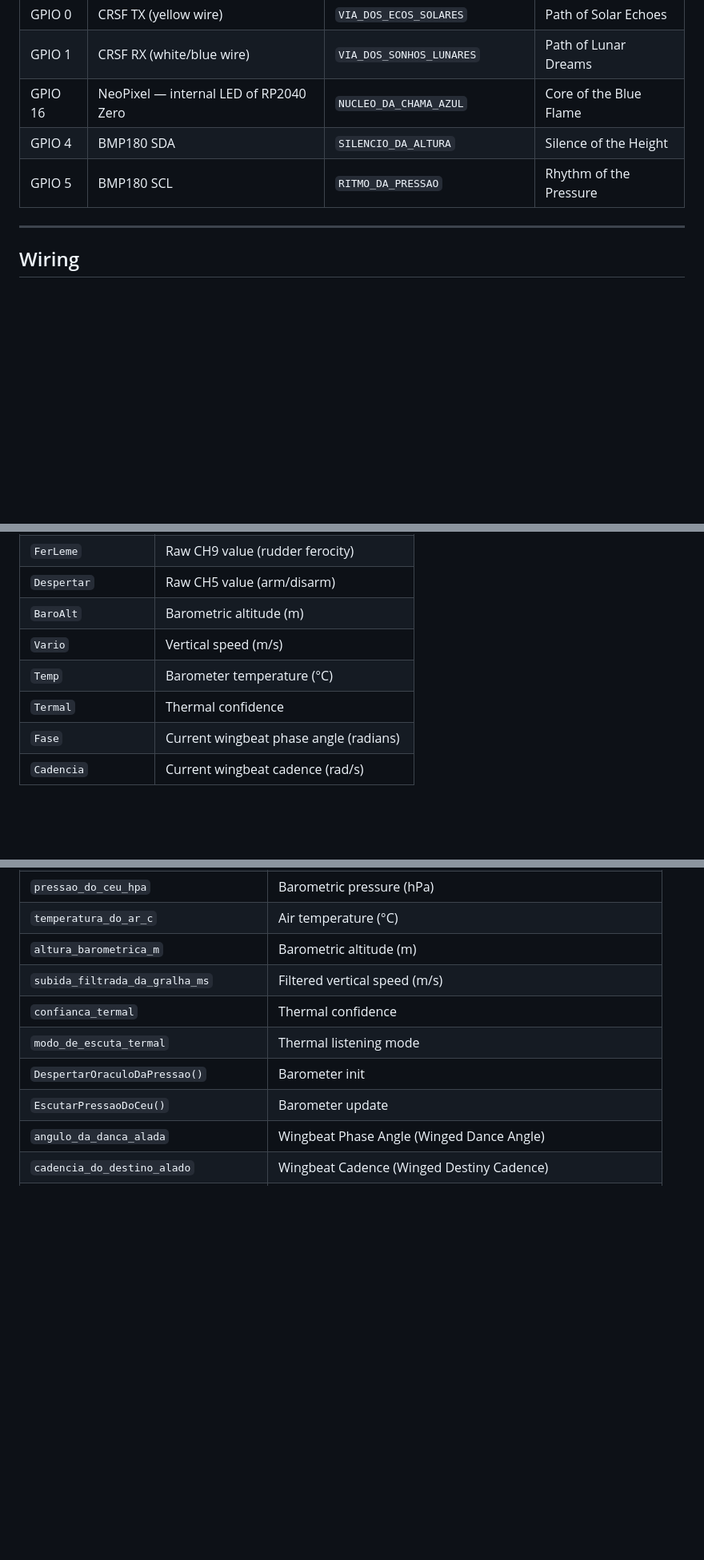
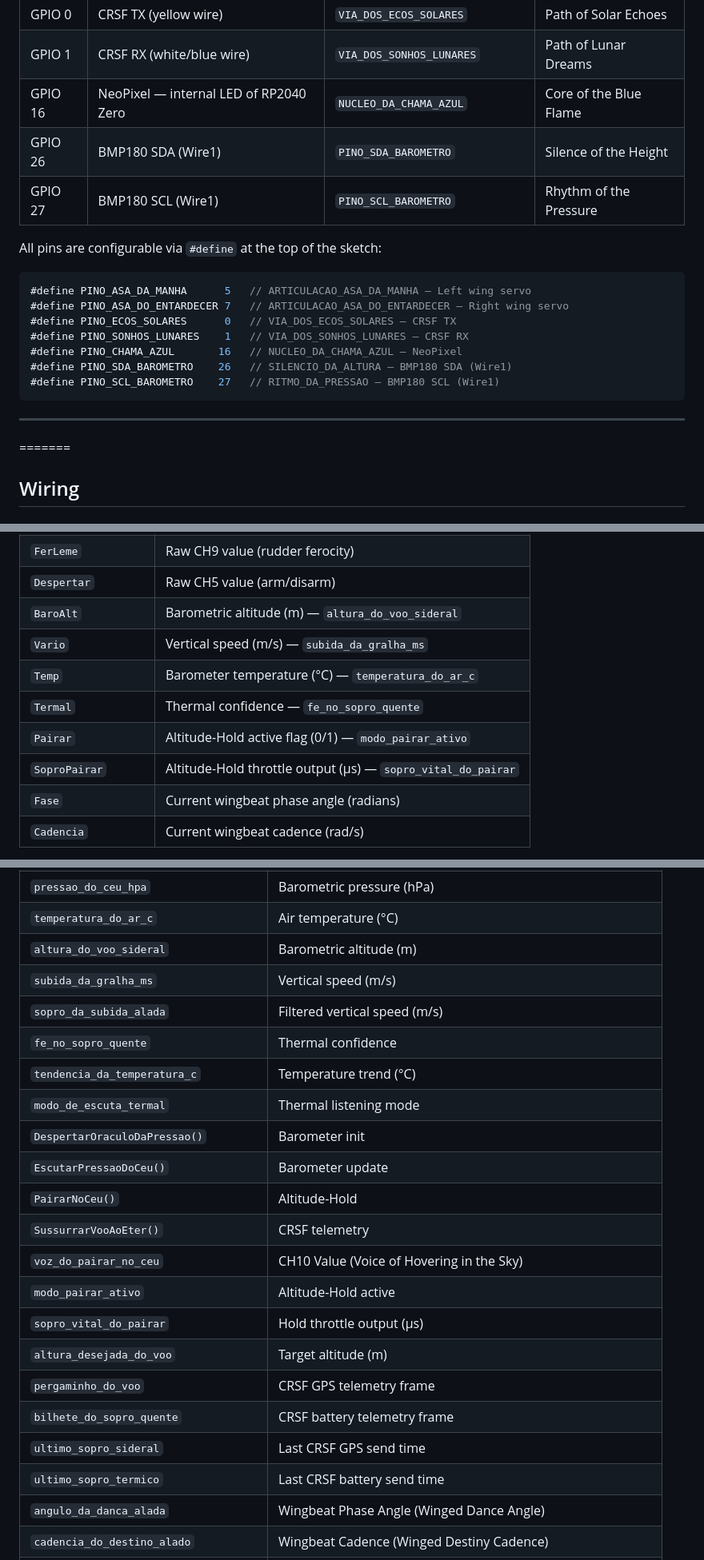
Before and after one commit to dantiel/o-grande-codigo-da-gralha-azul, a Markdown page: README.md, 3 parts joined by grey strips. Shown at 80% size. GitHub-like rendering; blank space fills up the shorter version.

````diff
--- a/README.md
+++ b/README.md
@@ -49,10 +51,23 @@ A CRSF-controlled servo ornithopter (wing-flapping bird flight simulator) with N
 | GPIO 0 | CRSF TX (yellow wire) | `VIA_DOS_ECOS_SOLARES` | Path of Solar Echoes |
 | GPIO 1 | CRSF RX (white/blue wire) | `VIA_DOS_SONHOS_LUNARES` | Path of Lunar Dreams |
 | GPIO 16 | NeoPixel — internal LED of RP2040 Zero | `NUCLEO_DA_CHAMA_AZUL` | Core of the Blue Flame |
-| GPIO 4 | BMP180 SDA | `SILENCIO_DA_ALTURA` | Silence of the Height |
-| GPIO 5 | BMP180 SCL | `RITMO_DA_PRESSAO` | Rhythm of the Pressure |
+| GPIO 26 | BMP180 SDA (Wire1) | `PINO_SDA_BAROMETRO` | Silence of the Height |
+| GPIO 27 | BMP180 SCL (Wire1) | `PINO_SCL_BAROMETRO` | Rhythm of the Pressure |
+
+All pins are configurable via `#define` at the top of the sketch:
+
+```cpp
+#define PINO_ASA_DA_MANHA      5   // ARTICULACAO_ASA_DA_MANHA — Left wing servo
+#define PINO_ASA_DO_ENTARDECER 7   // ARTICULACAO_ASA_DO_ENTARDECER — Right wing servo
+#define PINO_ECOS_SOLARES      0   // VIA_DOS_ECOS_SOLARES — CRSF TX
+#define PINO_SONHOS_LUNARES    1   // VIA_DOS_SONHOS_LUNARES — CRSF RX
+#define PINO_CHAMA_AZUL       16   // NUCLEO_DA_CHAMA_AZUL — NeoPixel
+#define PINO_SDA_BAROMETRO    26   // SILENCIO_DA_ALTURA — BMP180 SDA (Wire1)
+#define PINO_SCL_BAROMETRO    27   // RITMO_DA_PRESSAO — BMP180 SCL (Wire1)
+```
 
 ---
+=======
 
 ## Wiring
 
@@ -345,10 +403,12 @@ VOANDO | Modo: RITMADO | SoproV: 1500 | Alet: 1500 | Prof: 1500 | Leme: 1500 | C
 | `FerRetorno` | Raw CH8 value (upstroke ferocity) |
 | `FerLeme` | Raw CH9 value (rudder ferocity) |
 | `Despertar` | Raw CH5 value (arm/disarm) |
-| `BaroAlt` | Barometric altitude (m) |
-| `Vario` | Vertical speed (m/s) |
-| `Temp` | Barometer temperature (°C) |
-| `Termal` | Thermal confidence |
+| `BaroAlt` | Barometric altitude (m) — `altura_do_voo_sideral` |
+| `Vario` | Vertical speed (m/s) — `subida_da_gralha_ms` |
+| `Temp` | Barometer temperature (°C) — `temperatura_do_ar_c` |
+| `Termal` | Thermal confidence — `fe_no_sopro_quente` |
+| `Pairar` | Altitude-Hold active flag (0/1) — `modo_pairar_ativo` |
+| `SoproPairar` | Altitude-Hold throttle output (µs) — `sopro_vital_do_pairar` |
 | `Fase` | Current wingbeat phase angle (radians) |
 | `Cadencia` | Current wingbeat cadence (rad/s) |
 
@@ -402,12 +462,24 @@ The code uses poetic Portuguese names for all identifiers. This table maps them
 | `voz_da_ferocidade_do_leme` | CH9 Value (Voice of the Rudder Ferocity) | Rudder ferocity (differential) |
 | `pressao_do_ceu_hpa` | Barometric pressure (hPa) | Atmospheric pressure |
 | `temperatura_do_ar_c` | Air temperature (°C) | Barometer temperature |
-| `altura_barometrica_m` | Barometric altitude (m) | Relative altitude |
-| `subida_filtrada_da_gralha_ms` | Filtered vertical speed (m/s) | Vario with low-pass |
-| `confianca_termal` | Thermal confidence | Thermal detection readiness |
+| `altura_do_voo_sideral` | Barometric altitude (m) | Sidereal flight altitude (relative) |
+| `subida_da_gralha_ms` | Vertical speed (m/s) | Instantaneous vario |
+| `sopro_da_subida_alada` | Filtered vertical speed (m/s) | Low-pass vario (0.85/0.15) |
+| `fe_no_sopro_quente` | Thermal confidence | `sopro_da_subida_alada + tendencia * 0.3` |
+| `tendencia_da_temperatura_c` | Temperature trend (°C) | Thermal trend signal |
 | `modo_de_escuta_termal` | Thermal listening mode | Thermal assist flag |
-| `DespertarOraculoDaPressao()` | Barometer init | BMP180 initialization |
-| `EscutarPressaoDoCeu()` | Barometer update | Read pressure/altitude/temp |
+| `DespertarOraculoDaPressao()` | Barometer init | BMP180 initialization (non-blocking) |
+| `EscutarPressaoDoCeu()` | Barometer update | Read pressure/altitude/temp every 100ms |
+| `PairarNoCeu()` | Altitude-Hold | P-controller for baro-based altitude hold |
+| `SussurrarVooAoEter()` | CRSF telemetry | Send altitude & temp via CRSF |
+| `voz_do_pairar_no_ceu` | CH10 Value (Voice of Hovering in the Sky) | Altitude-Hold activation (> 1500) |
+| `modo_pairar_ativo` | Altitude-Hold active | Flag when CH10 > 1500 |
+| `sopro_vital_do_pairar` | Hold throttle output (µs) | Calculated wingbeat intensity in Hold mode |
+| `altura_desejada_do_voo` | Target altitude (m) | Derived from CH3 in Hold mode |
+| `pergaminho_do_voo` | CRSF GPS telemetry frame | Pergament of flight (altitude data) |
+| `bilhete_do_sopro_quente` | CRSF battery telemetry frame | Billete of warm breath (temperature data) |
+| `ultimo_sopro_sideral` | Last CRSF GPS send time | Last sidereal breath timestamp |
+| `ultimo_sopro_termico` | Last CRSF battery send time | Last thermal breath timestamp |
 | `angulo_da_danca_alada` | Wingbeat Phase Angle (Winged Dance Angle) |
 | `cadencia_do_destino_alado` | Wingbeat Cadence (Winged Destiny Cadence) |
 | `pulso_do_sopro_vital` | Wingbeat Waveform (Vital Breath Pulse) |
````
Also changed, not shown: other parts of README.md (+50 -5 lines).
